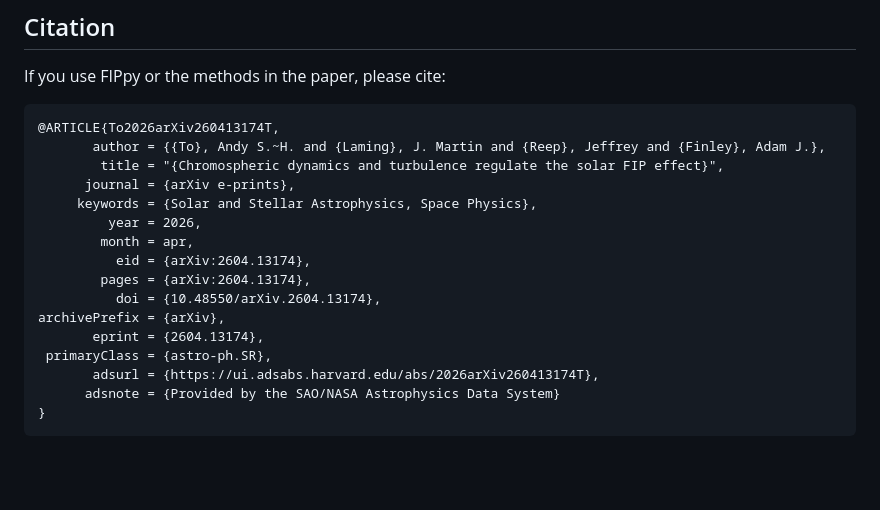
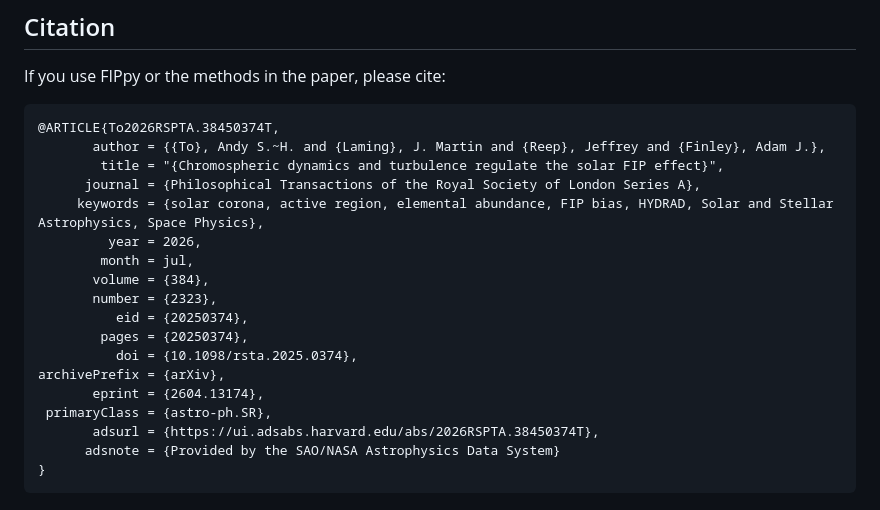
Before and after one commit to andyto1234/FIPpy, a Markdown page: README.md, the part around the change. GitHub-like rendering; blank space fills up the shorter version.

Commit message:
Cite the published Philosophical Transactions paper.

````diff
--- a/README.md
+++ b/README.md
@@ -171,20 +171,22 @@ optimise_vadd.py    Parameter-study scripts used in the paper workflow
 If you use FIPpy or the methods in the paper, please cite:
 
 ```bibtex
-@ARTICLE{To2026arXiv260413174T,
+@ARTICLE{To2026RSPTA.38450374T,
        author = {{To}, Andy S.~H. and {Laming}, J. Martin and {Reep}, Jeffrey and {Finley}, Adam J.},
         title = "{Chromospheric dynamics and turbulence regulate the solar FIP effect}",
-      journal = {arXiv e-prints},
-     keywords = {Solar and Stellar Astrophysics, Space Physics},
+      journal = {Philosophical Transactions of the Royal Society of London Series A},
+     keywords = {solar corona, active region, elemental abundance, FIP bias, HYDRAD, Solar and Stellar Astrophysics, Space Physics},
          year = 2026,
-        month = apr,
-          eid = {arXiv:2604.13174},
-        pages = {arXiv:2604.13174},
-          doi = {10.48550/arXiv.2604.13174},
+        month = jul,
+       volume = {384},
+       number = {2323},
+          eid = {20250374},
+        pages = {20250374},
+          doi = {10.1098/rsta.2025.0374},
 archivePrefix = {arXiv},
        eprint = {2604.13174},
  primaryClass = {astro-ph.SR},
-       adsurl = {https://ui.adsabs.harvard.edu/abs/2026arXiv260413174T},
+       adsurl = {https://ui.adsabs.harvard.edu/abs/2026RSPTA.38450374T},
       adsnote = {Provided by the SAO/NASA Astrophysics Data System}
 }
 ```
````
